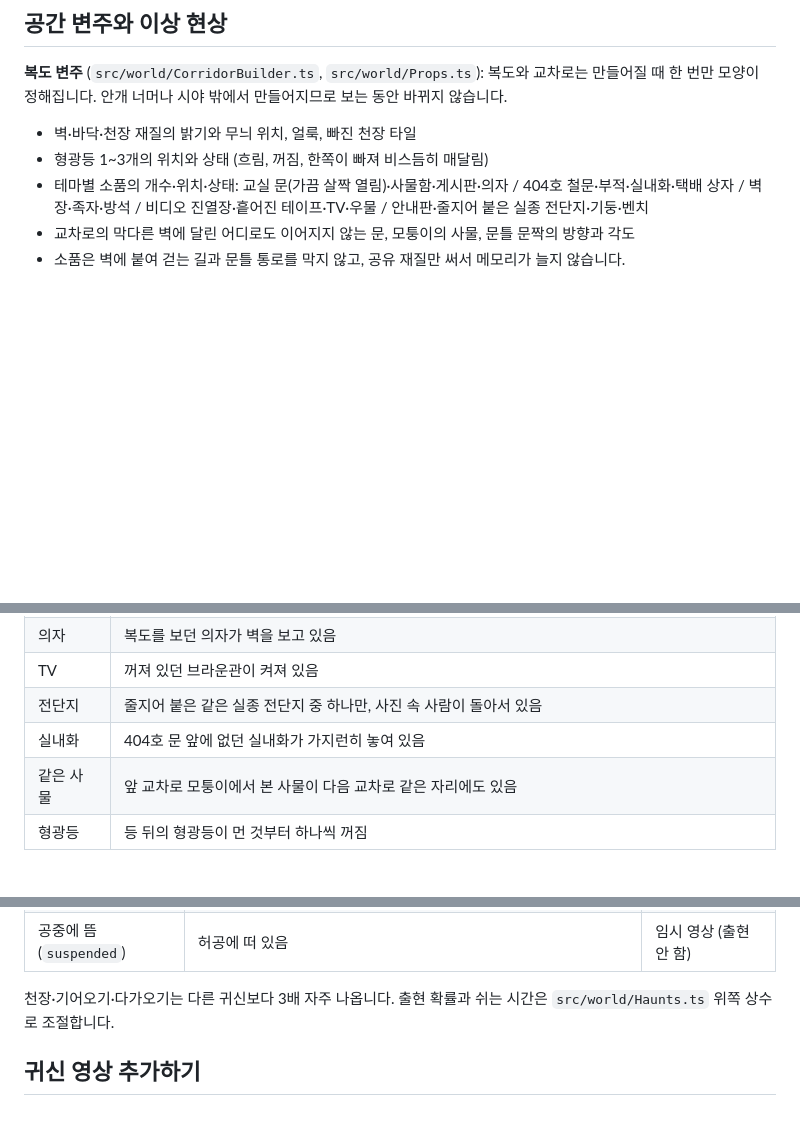
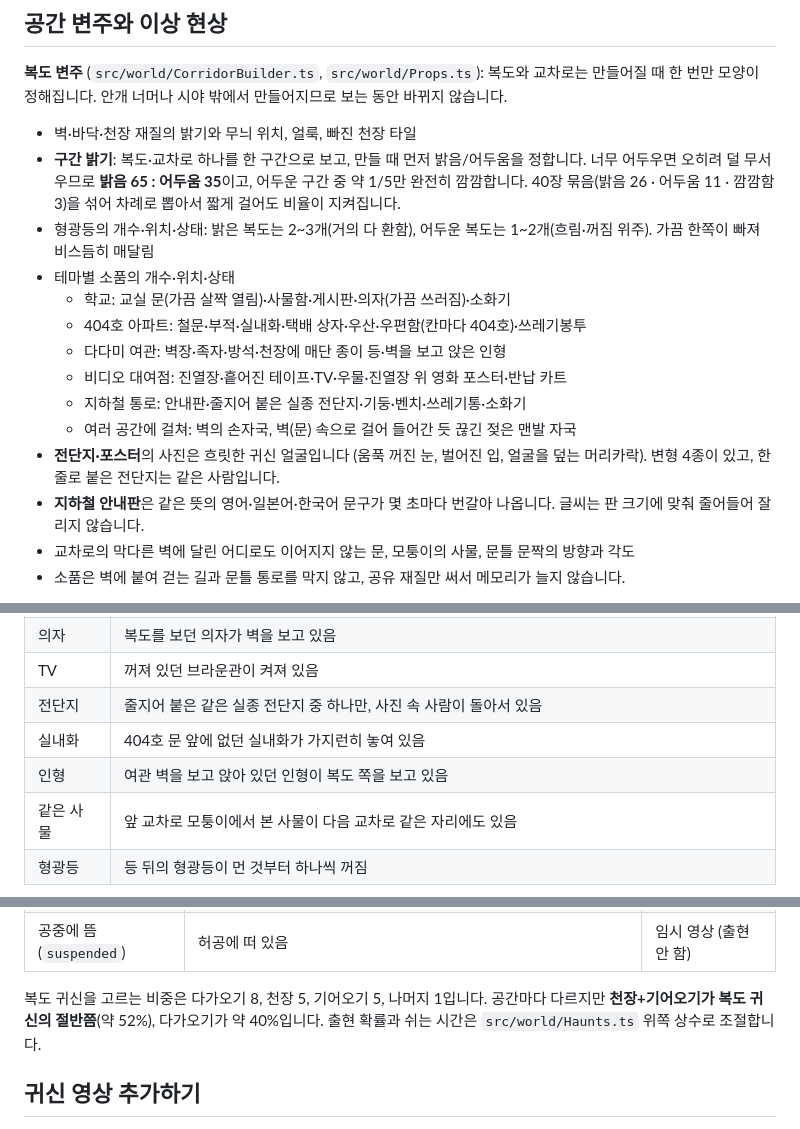
Before and after one commit to landfill/horror, a Markdown page: README.md, 3 parts joined by grey strips. Drawn GitHub-style; blank space fills up the shorter version.

```diff
--- a/README.md
+++ b/README.md
@@ -46,8 +49,17 @@ npm run build    # dist/ 로 빌드
 **복도 변주** (`src/world/CorridorBuilder.ts`, `src/world/Props.ts`): 복도와 교차로는 만들어질 때 한 번만 모양이 정해집니다. 안개 너머나 시야 밖에서 만들어지므로 보는 동안 바뀌지 않습니다.
 
 - 벽·바닥·천장 재질의 밝기와 무늬 위치, 얼룩, 빠진 천장 타일
-- 형광등 1~3개의 위치와 상태 (흐림, 꺼짐, 한쪽이 빠져 비스듬히 매달림)
-- 테마별 소품의 개수·위치·상태: 교실 문(가끔 살짝 열림)·사물함·게시판·의자 / 404호 철문·부적·실내화·택배 상자 / 벽장·족자·방석 / 비디오 진열장·흩어진 테이프·TV·우물 / 안내판·줄지어 붙은 실종 전단지·기둥·벤치
+- **구간 밝기**: 복도·교차로 하나를 한 구간으로 보고, 만들 때 먼저 밝음/어두움을 정합니다. 너무 어두우면 오히려 덜 무서우므로 **밝음 65 : 어두움 35**이고, 어두운 구간 중 약 1/5만 완전히 깜깜합니다. 40장 묶음(밝음 26 · 어두움 11 · 깜깜함 3)을 섞어 차례로 뽑아서 짧게 걸어도 비율이 지켜집니다.
+- 형광등의 개수·위치·상태: 밝은 복도는 2~3개(거의 다 환함), 어두운 복도는 1~2개(흐림·꺼짐 위주). 가끔 한쪽이 빠져 비스듬히 매달림
+- 테마별 소품의 개수·위치·상태
+  - 학교: 교실 문(가끔 살짝 열림)·사물함·게시판·의자(가끔 쓰러짐)·소화기
+  - 404호 아파트: 철문·부적·실내화·택배 상자·우산·우편함(칸마다 404호)·쓰레기봉투
+  - 다다미 여관: 벽장·족자·방석·천장에 매단 종이 등·벽을 보고 앉은 인형
+  - 비디오 대여점: 진열장·흩어진 테이프·TV·우물·진열장 위 영화 포스터·반납 카트
+  - 지하철 통로: 안내판·줄지어 붙은 실종 전단지·기둥·벤치·쓰레기통·소화기
+  - 여러 공간에 걸쳐: 벽의 손자국, 벽(문) 속으로 걸어 들어간 듯 끊긴 젖은 맨발 자국
+- **전단지·포스터**의 사진은 흐릿한 귀신 얼굴입니다 (움푹 꺼진 눈, 벌어진 입, 얼굴을 덮는 머리카락). 변형 4종이 있고, 한 줄로 붙은 전단지는 같은 사람입니다.
+- **지하철 안내판**은 같은 뜻의 영어·일본어·한국어 문구가 몇 초마다 번갈아 나옵니다. 글씨는 판 크기에 맞춰 줄어들어 잘리지 않습니다.
 - 교차로의 막다른 벽에 달린 어디로도 이어지지 않는 문, 모퉁이의 사물, 문틀 문짝의 방향과 각도
 - 소품은 벽에 붙여 걷는 길과 문틀 통로를 막지 않고, 공유 재질만 써서 메모리가 늘지 않습니다.
 
@@ -60,6 +72,7 @@ npm run build    # dist/ 로 빌드
 | TV | 꺼져 있던 브라운관이 켜져 있음 |
 | 전단지 | 줄지어 붙은 같은 실종 전단지 중 하나만, 사진 속 사람이 돌아서 있음 |
 | 실내화 | 404호 문 앞에 없던 실내화가 가지런히 놓여 있음 |
+| 인형 | 여관 벽을 보고 앉아 있던 인형이 복도 쪽을 보고 있음 |
 | 같은 사물 | 앞 교차로 모퉁이에서 본 사물이 다음 교차로 같은 자리에도 있음 |
 | 형광등 | 등 뒤의 형광등이 먼 것부터 하나씩 꺼짐 |
 
@@ -81,7 +94,7 @@ npm run build    # dist/ 로 빌드
 | 웅크림 (`crouched`) | 벽 아래 웅크려 고개를 듦 | 실사 |
 | 공중에 뜸 (`suspended`) | 허공에 떠 있음 | 임시 영상 (출현 안 함) |
 
-천장·기어오기·다가오기는 다른 귀신보다 3배 자주 나옵니다. 출현 확률과 쉬는 시간은 `src/world/Haunts.ts` 위쪽 상수로 조절합니다.
+복도 귀신을 고르는 비중은 다가오기 8, 천장 5, 기어오기 5, 나머지 1입니다. 공간마다 다르지만 **천장+기어오기가 복도 귀신의 절반쯤**(약 52%), 다가오기가 약 40%입니다. 출현 확률과 쉬는 시간은 `src/world/Haunts.ts` 위쪽 상수로 조절합니다.
 
 ## 귀신 영상 추가하기
 
```
Also changed, not shown: other parts of README.md (+21 -2 lines).
